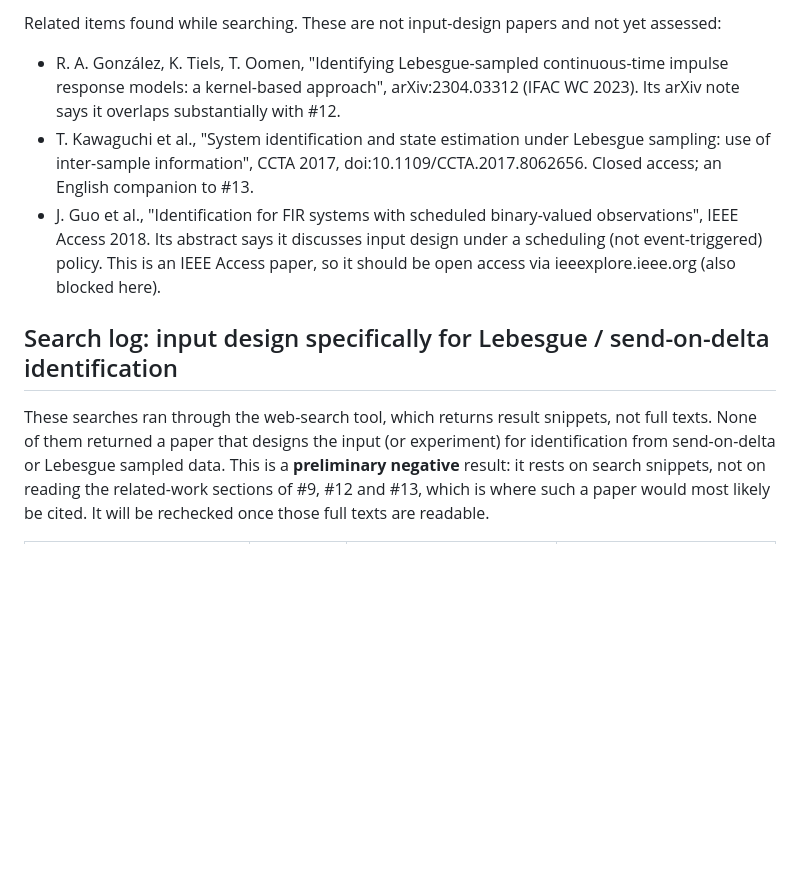
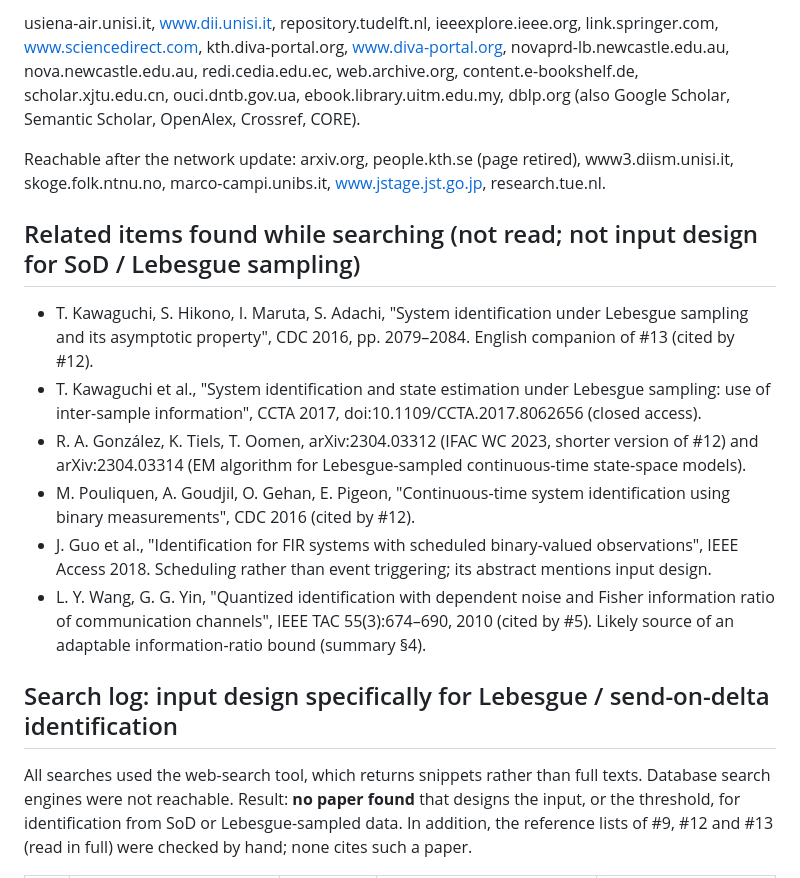
Before and after one commit to lyl-715/SYS-ID, a Markdown page: lit/sources.md, the part around one of its changes. Drawn GitHub-style; blank space fills up the shorter version.

```diff
--- a/lit/sources.md
+++ b/lit/sources.md
@@ -41,27 +30,33 @@ Hosts that must be allowed to continue:
 
-Related items found while searching. These are not input-design papers and
-not yet assessed:
+usiena-air.unisi.it, www.dii.unisi.it, repository.tudelft.nl, ieeexplore.ieee.org, link.springer.com,
+www.sciencedirect.com, kth.diva-portal.org, www.diva-portal.org, novaprd-lb.newcastle.edu.au,
+nova.newcastle.edu.au, redi.cedia.edu.ec, web.archive.org, content.e-bookshelf.de, scholar.xjtu.edu.cn,
+ouci.dntb.gov.ua, ebook.library.uitm.edu.my, dblp.org (also Google Scholar, Semantic Scholar, OpenAlex,
+Crossref, CORE).
 
-- R. A. González, K. Tiels, T. Oomen, "Identifying Lebesgue-sampled
-  continuous-time impulse response models: a kernel-based approach",
-  arXiv:2304.03312 (IFAC WC 2023). Its arXiv note says it overlaps
-  substantially with #12.
-- T. Kawaguchi et al., "System identification and state estimation under
-  Lebesgue sampling: use of inter-sample information", CCTA 2017,
-  doi:10.1109/CCTA.2017.8062656. Closed access; an English companion to #13.
-- J. Guo et al., "Identification for FIR systems with scheduled binary-valued
-  observations", IEEE Access 2018. Its abstract says it discusses input
-  design under a scheduling (not event-triggered) policy. This is an IEEE
-  Access paper, so it should be open access via ieeexplore.ieee.org (also
-  blocked here).
+Reachable after the network update: arxiv.org, people.kth.se (page retired), www3.diism.unisi.it,
+skoge.folk.ntnu.no, marco-campi.unibs.it, www.jstage.jst.go.jp, research.tue.nl.
+
+## Related items found while searching (not read; not input design for SoD / Lebesgue sampling)
+
+- T. Kawaguchi, S. Hikono, I. Maruta, S. Adachi, "System identification under Lebesgue sampling and its
+  asymptotic property", CDC 2016, pp. 2079–2084. English companion of #13 (cited by #12).
+- T. Kawaguchi et al., "System identification and state estimation under Lebesgue sampling: use of inter-sample
+  information", CCTA 2017, doi:10.1109/CCTA.2017.8062656 (closed access).
+- R. A. González, K. Tiels, T. Oomen, arXiv:2304.03312 (IFAC WC 2023, shorter version of #12) and
+  arXiv:2304.03314 (EM algorithm for Lebesgue-sampled continuous-time state-space models).
+- M. Pouliquen, A. Goudjil, O. Gehan, E. Pigeon, "Continuous-time system identification using binary
+  measurements", CDC 2016 (cited by #12).
+- J. Guo et al., "Identification for FIR systems with scheduled binary-valued observations", IEEE Access 2018.
+  Scheduling rather than event triggering; its abstract mentions input design.
+- L. Y. Wang, G. G. Yin, "Quantized identification with dependent noise and Fisher information ratio of
+  communication channels", IEEE TAC 55(3):674–690, 2010 (cited by #5). Likely source of an adaptable
+  information-ratio bound (summary §4).
 
 ## Search log: input design specifically for Lebesgue / send-on-delta identification
 
-These searches ran through the web-search tool, which returns result
-snippets, not full texts. None of them returned a paper that designs the
-input (or experiment) for identification from send-on-delta or Lebesgue
-sampled data. This is a **preliminary negative** result: it rests on search
-snippets, not on reading the related-work sections of #9, #12 and #13, which
-is where such a paper would most likely be cited. It will be rechecked once
-those full texts are readable.
+All searches used the web-search tool, which returns snippets rather than full texts. Database search engines were
+not reachable. Result: **no paper found** that designs the input, or the threshold, for identification from SoD or
+Lebesgue-sampled data. In addition, the reference lists of #9, #12 and #13 (read in full) were checked by hand;
+none cites such a paper.
 
```
Also changed, not shown: other parts of lit/sources.md (+36 -43 lines), lit/comparison.md (added, +74 -0 lines), lit/summary.md (added, +181 -0 lines).
